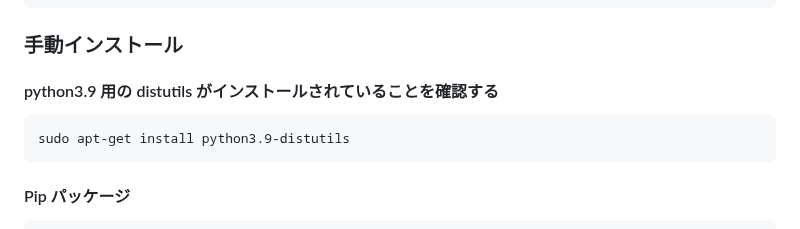
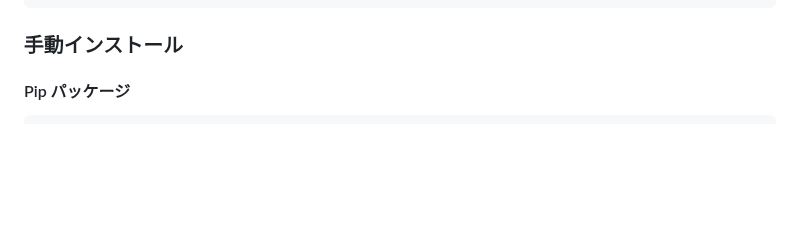
Before and after one commit to RVC-Boss/GPT-SoVITS, a Markdown page: docs/ja/README.md, the part around the change. Drawn GitHub-style; blank space fills up the shorter version.

````diff
--- a/docs/ja/README.md
+++ b/docs/ja/README.md
@@ -48,11 +48,6 @@ conda activate GPTSoVits
 bash install.sh
 ```
 ### 手動インストール
-#### python3.9 用の distutils がインストールされていることを確認する
-
-```bash
-sudo apt-get install python3.9-distutils
-```
 
 #### Pip パッケージ
 
````
